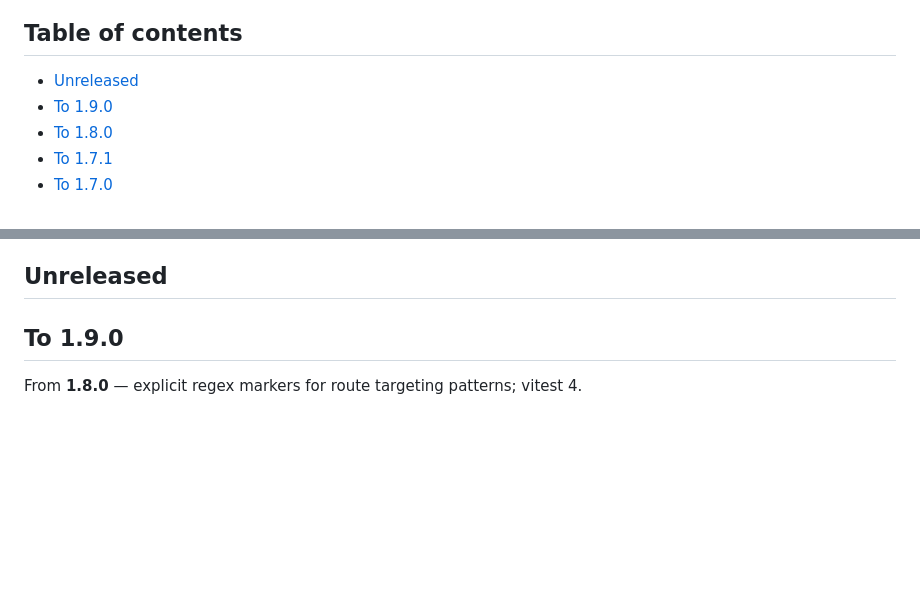
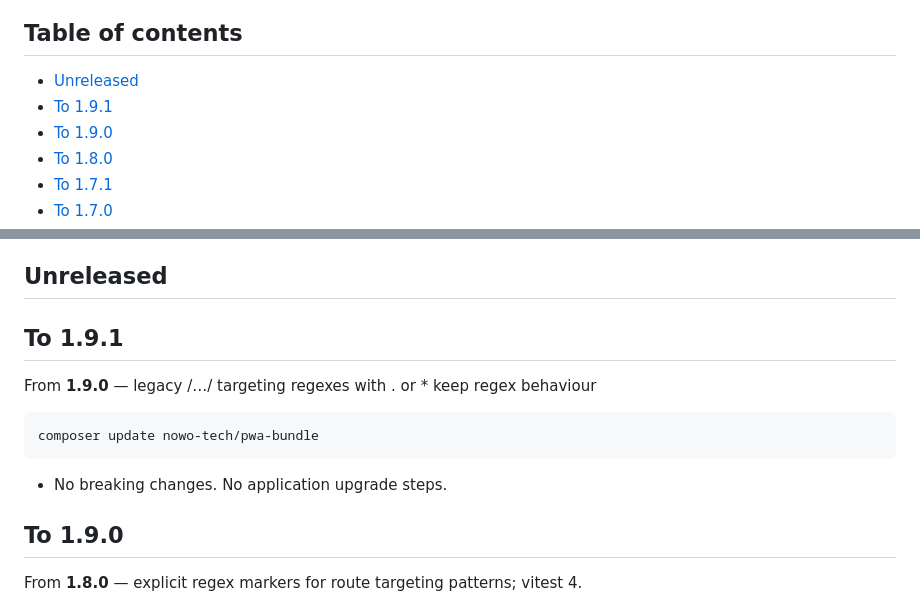
Before and after one commit to nowo-tech/PwaBundle, a Markdown page: docs/UPGRADING.md, 2 parts joined by grey strips. GitHub-like rendering; blank space fills up the shorter version.

Commit message:
Release v1.9.1: legacy /…/ targeting regexes with . or * keep regex behaviour
Co-Authored-By: Claude Opus 5.5 <noreply@anthropic.com>

````diff
--- a/docs/UPGRADING.md
+++ b/docs/UPGRADING.md
@@ -3,6 +3,7 @@
 ## Table of contents
 
 - [Unreleased](#unreleased)
+- [To 1.9.1](#to-191)
 - [To 1.9.0](#to-190)
 - [To 1.8.0](#to-180)
 - [To 1.7.1](#to-171)
@@ -44,6 +45,16 @@
   - [Twig-CS-Fixer (maintainers)](#twig-cs-fixer-maintainers)
 
 ## Unreleased
+
+## To 1.9.1
+
+From **1.9.0** — legacy /…/ targeting regexes with . or * keep regex behaviour
+
+```bash
+composer update nowo-tech/pwa-bundle
+```
+
+- No breaking changes. No application upgrade steps.
 
 ## To 1.9.0
 
````
Also changed, not shown: docs/CHANGELOG.md (+5 -0 lines).
